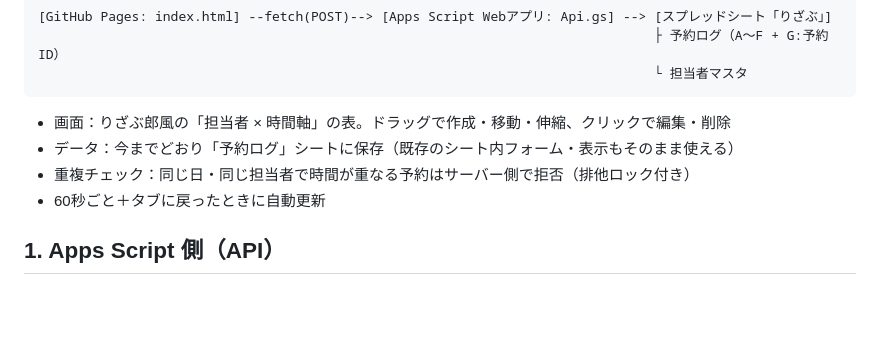
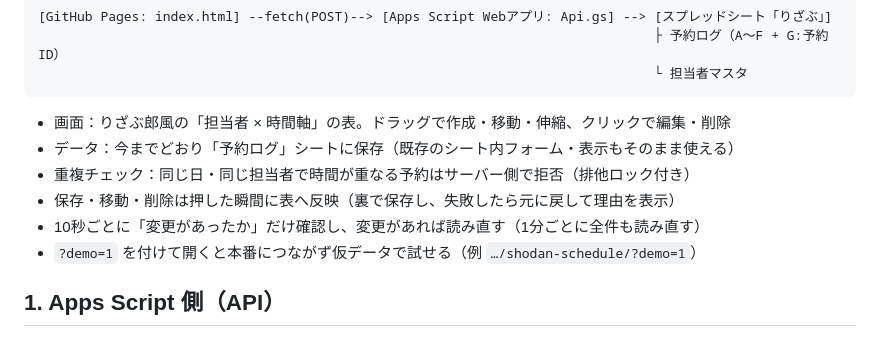
Before and after one commit to heartonerolling/shodan-schedule, a Markdown page: README.md, the part around the change. Rendered like a GitHub page; blank space fills up the shorter version.

```diff
--- a/README.md
+++ b/README.md
@@ -9,7 +9,9 @@
 - 画面：りざぶ郎風の「担当者 × 時間軸」の表。ドラッグで作成・移動・伸縮、クリックで編集・削除
 - データ：今までどおり「予約ログ」シートに保存（既存のシート内フォーム・表示もそのまま使える）
 - 重複チェック：同じ日・同じ担当者で時間が重なる予約はサーバー側で拒否（排他ロック付き）
-- 60秒ごと＋タブに戻ったときに自動更新
+- 保存・移動・削除は押した瞬間に表へ反映（裏で保存し、失敗したら元に戻して理由を表示）
+- 10秒ごとに「変更があったか」だけ確認し、変更があれば読み直す（1分ごとに全件も読み直す）
+- `?demo=1` を付けて開くと本番につながず仮データで試せる（例 `…/shodan-schedule/?demo=1`）
 
 ## 1. Apps Script 側（API）
 
```
